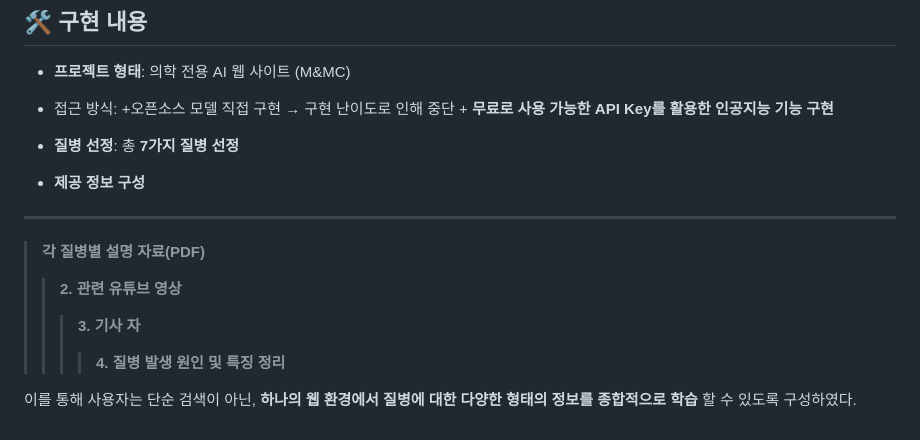
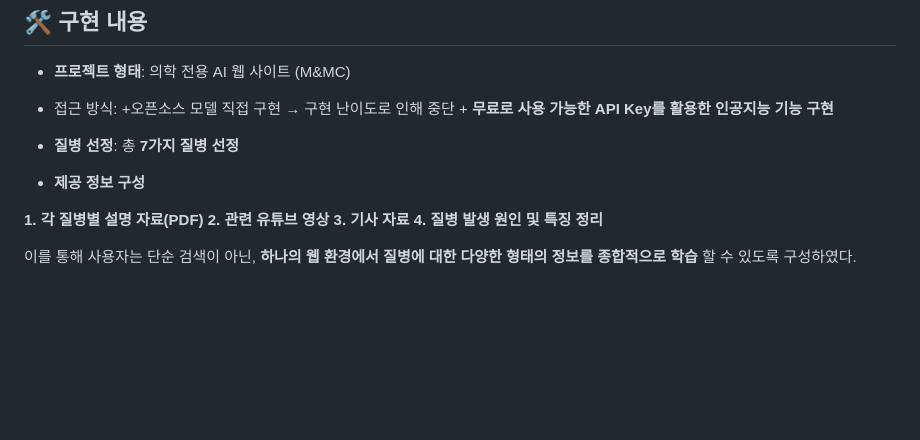
Before and after one commit to CHOMINJUN-127/M-MC, a Markdown page: README.md, the part around the change. Rendered like a GitHub page; blank space fills up the shorter version.

```diff
--- a/README.md
+++ b/README.md
@@ -43,11 +43,11 @@ __AI를 활용하여 백신을 개발한 사례 발표__ 가 떠올랐고,
 
 + __질병 선정__: 총 __7가지 질병 선정__
 + __제공 정보 구성__
---------
-> __각 질병별 설명 자료(PDF)__
->> __2. 관련 유튜브 영상__
->>> __3. 기사 자__
->>>> __4. 질병 발생 원인 및 특징 정리__
+
+ __1. 각 질병별 설명 자료(PDF)__
+ __2. 관련 유튜브 영상__
+ __3. 기사 자료__
+ __4. 질병 발생 원인 및 특징 정리__
 
 이를 통해 사용자는 단순 검색이 아닌,
 __하나의 웹 환경에서 질병에 대한 다양한 형태의 정보를 종합적으로 학습__ 할 수 있도록 구성하였다.
```
